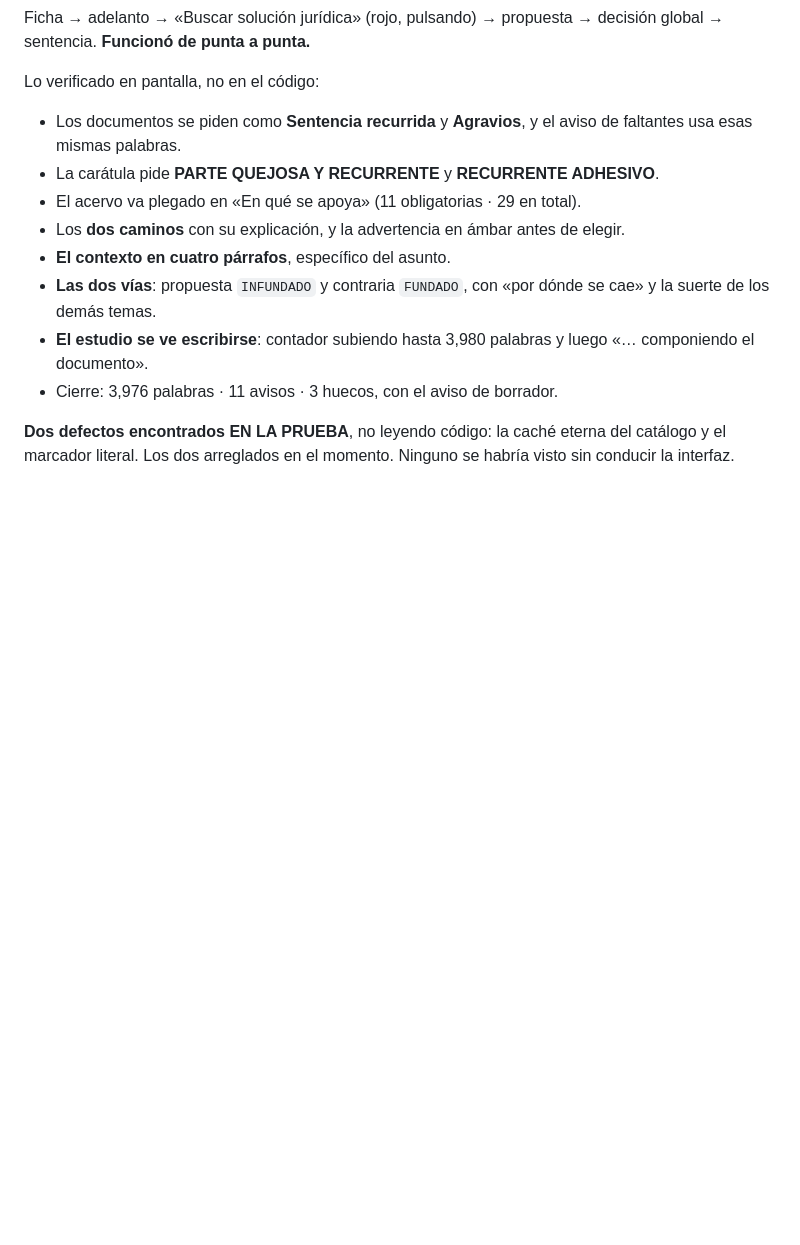
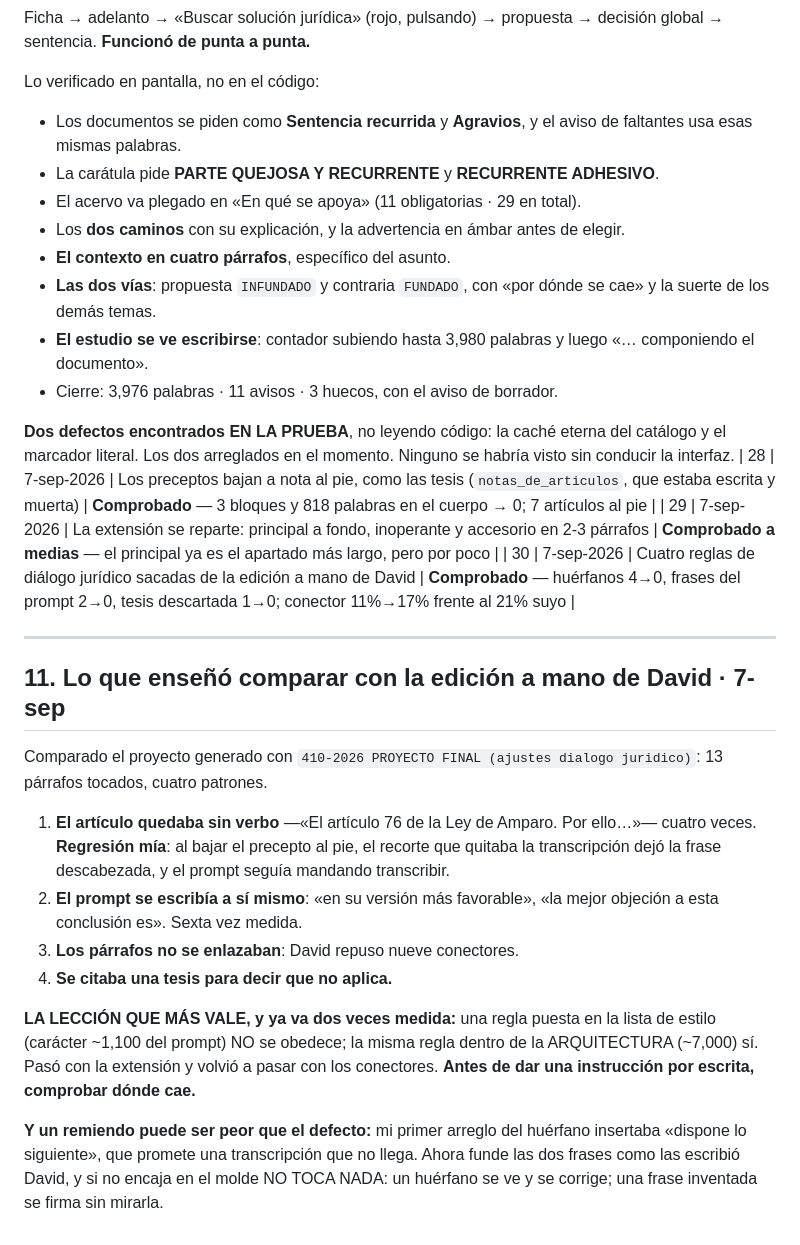
Before and after one commit to jurexia/Jurexia-api, a Markdown page: Evoluciontaller.md, the part around the change. Drawn GitHub-style; blank space fills up the shorter version.

Commit message:
Evoluciontaller: las cuatro reglas del dialogo juridico y donde se ponen las instrucciones
Co-Authored-By: Claude Opus 5 <noreply@anthropic.com>

```diff
--- a/Evoluciontaller.md
+++ b/Evoluciontaller.md
@@ -344,3 +344,34 @@ Lo verificado en pantalla, no en el código:
 **Dos defectos encontrados EN LA PRUEBA**, no leyendo código: la caché eterna
 del catálogo y el marcador literal. Los dos arreglados en el momento. Ninguno
 se habría visto sin conducir la interfaz.
+| 28 | 7-sep-2026 | Los preceptos bajan a nota al pie, como las tesis (`notas_de_articulos`, que estaba escrita y muerta) | **Comprobado** — 3 bloques y 818 palabras en el cuerpo → 0; 7 artículos al pie |
+| 29 | 7-sep-2026 | La extensión se reparte: principal a fondo, inoperante y accesorio en 2-3 párrafos | **Comprobado a medias** — el principal ya es el apartado más largo, pero por poco |
+| 30 | 7-sep-2026 | Cuatro reglas de diálogo jurídico sacadas de la edición a mano de David | **Comprobado** — huérfanos 4→0, frases del prompt 2→0, tesis descartada 1→0; conector 11%→17% frente al 21% suyo |
+
+---
+
+## 11. Lo que enseñó comparar con la edición a mano de David · 7-sep
+
+Comparado el proyecto generado con `410-2026 PROYECTO FINAL (ajustes dialogo
+juridico)`: 13 párrafos tocados, cuatro patrones.
+
+1. **El artículo quedaba sin verbo** —«El artículo 76 de la Ley de Amparo. Por
+   ello…»— cuatro veces. **Regresión mía**: al bajar el precepto al pie, el
+   recorte que quitaba la transcripción dejó la frase descabezada, y el prompt
+   seguía mandando transcribir.
+2. **El prompt se escribía a sí mismo**: «en su versión más favorable», «la
+   mejor objeción a esta conclusión es». Sexta vez medida.
+3. **Los párrafos no se enlazaban**: David repuso nueve conectores.
+4. **Se citaba una tesis para decir que no aplica.**
+
+**LA LECCIÓN QUE MÁS VALE, y ya va dos veces medida:** una regla puesta en la
+lista de estilo (carácter ~1,100 del prompt) NO se obedece; la misma regla
+dentro de la ARQUITECTURA (~7,000) sí. Pasó con la extensión y volvió a pasar
+con los conectores. **Antes de dar una instrucción por escrita, comprobar dónde
+cae.**
+
+**Y un remiendo puede ser peor que el defecto:** mi primer arreglo del huérfano
+insertaba «dispone lo siguiente», que promete una transcripción que no llega.
+Ahora funde las dos frases como las escribió David, y si no encaja en el molde
+NO TOCA NADA: un huérfano se ve y se corrige; una frase inventada se firma sin
+mirarla.
```
